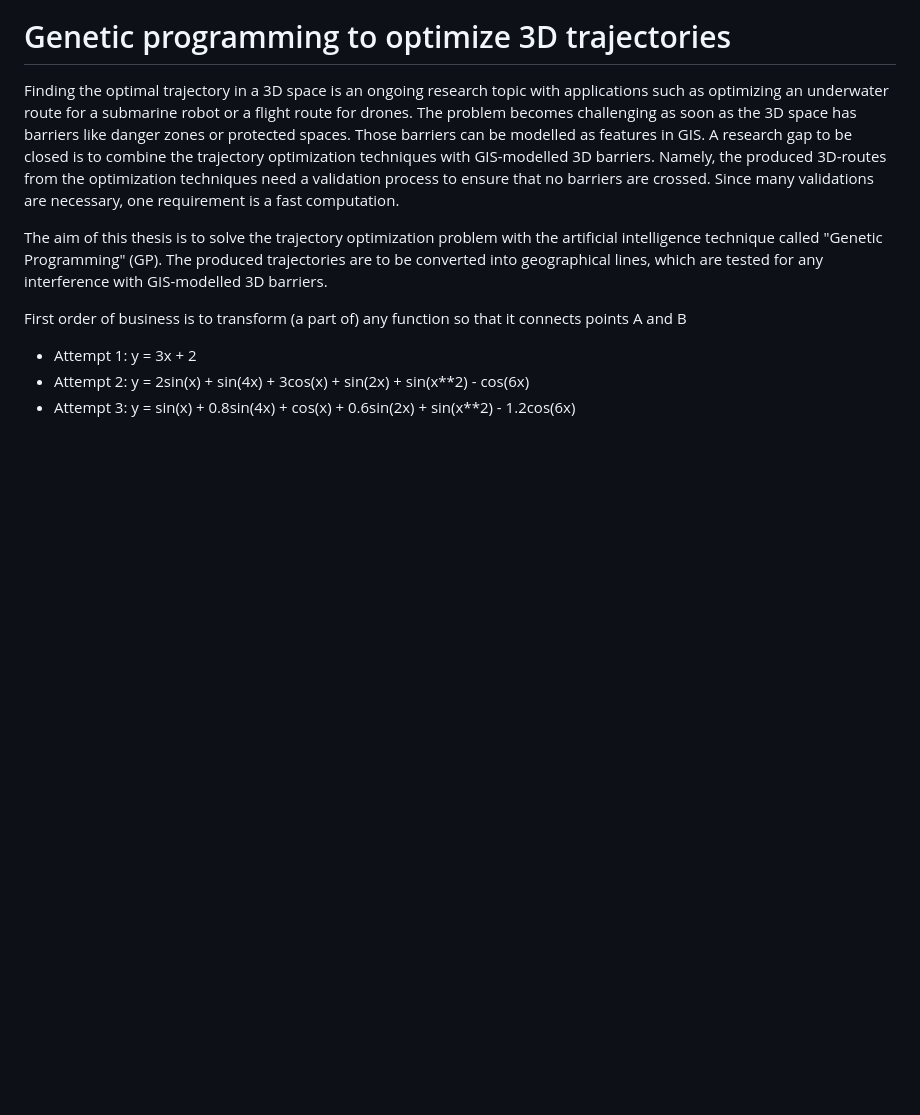
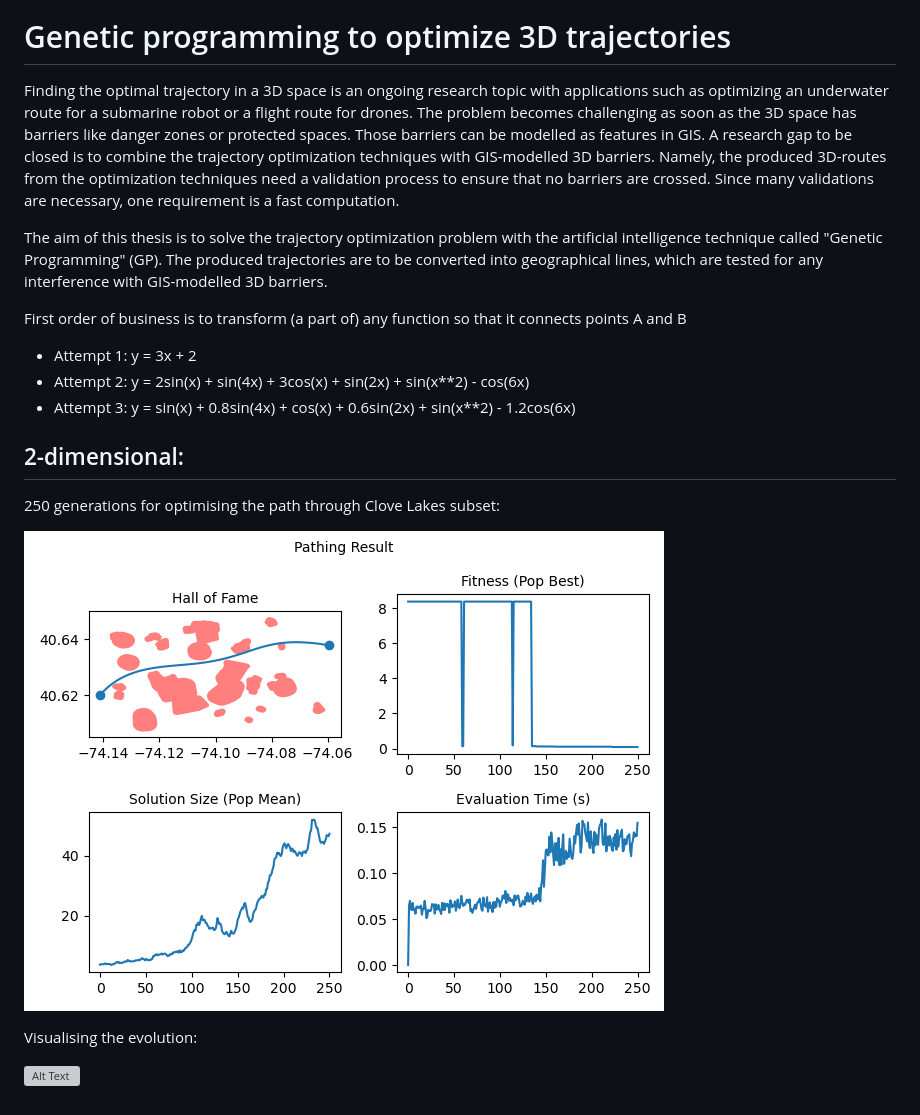
Before and after one commit to andre-kotze/gp-trajec, a Markdown page: README.md, the part around the change. GitHub-like rendering; pictures changed too: demo/20221007-142043.png (added); blank space fills up the shorter version; grey boxes are pictures that could not be loaded.

Commit message:
add demo

```diff
--- a/README.md
+++ b/README.md
@@ -8,3 +8,13 @@ First order of business is to transform (a part of) any function so that it conn
 - Attempt 1: y = 3x + 2
 - Attempt 2: y = 2sin(x) + sin(4x) + 3cos(x) + sin(2x) + sin(x**2) - cos(6x)
 - Attempt 3: y = sin(x) + 0.8sin(4x) + cos(x) + 0.6sin(2x) + sin(x**2) - 1.2cos(6x)
+
+## 2-dimensional:
+
+250 generations for optimising the path through Clove Lakes subset:
+
+![Alt Text](demo/20221007-142043.png)
+
+Visualising the evolution:
+
+![Alt Text](demo/20221007-142043.gif)
```
Also changed, not shown: 1 other file.
